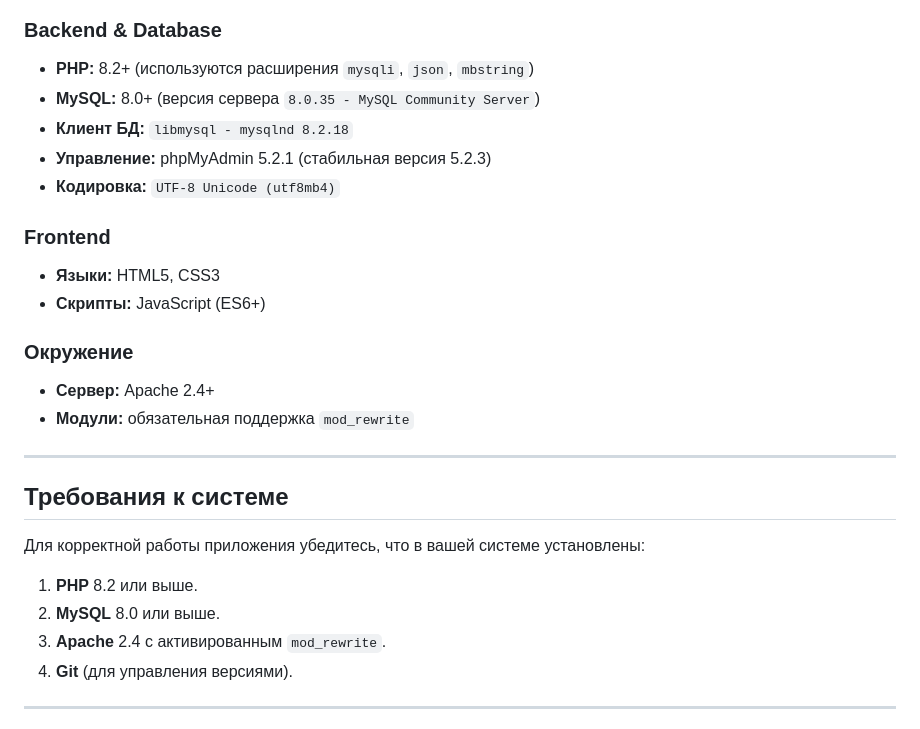
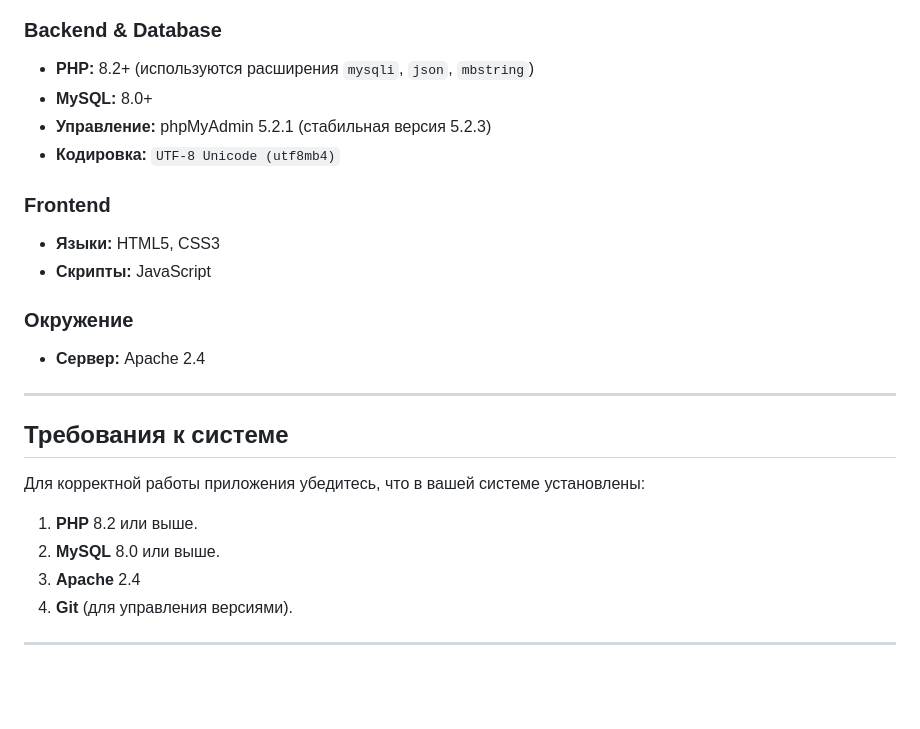
Before and after one commit to Sveta616/english_learning, a Markdown page: readme.md, the part around the change. Drawn GitHub-style; blank space fills up the shorter version.

```diff
--- a/readme.md
+++ b/readme.md
@@ -6,18 +6,16 @@
 
 ### Backend & Database
 * **PHP:** 8.2+ (используются расширения `mysqli`, `json`, `mbstring`)
-* **MySQL:** 8.0+ (версия сервера `8.0.35 - MySQL Community Server`)
-* **Клиент БД:** `libmysql - mysqlnd 8.2.18`
+* **MySQL:** 8.0+
 * **Управление:** phpMyAdmin 5.2.1 (стабильная версия 5.2.3)
 * **Кодировка:** `UTF-8 Unicode (utf8mb4)`
 
 ### Frontend
 * **Языки:** HTML5, CSS3
-* **Скрипты:** JavaScript (ES6+)
+* **Скрипты:** JavaScript
 
 ### Окружение
-* **Сервер:** Apache 2.4+
-* **Модули:** обязательная поддержка `mod_rewrite`
+* **Сервер:** Apache 2.4
 
 ---
 
@@ -25,7 +23,7 @@
 Для корректной работы приложения убедитесь, что в вашей системе установлены:
 1.  **PHP** 8.2 или выше.
 2.  **MySQL** 8.0 или выше.
-3.  **Apache** 2.4 с активированным `mod_rewrite`.
+3.  **Apache** 2.4
 4.  **Git** (для управления версиями).
 
 ---
```
